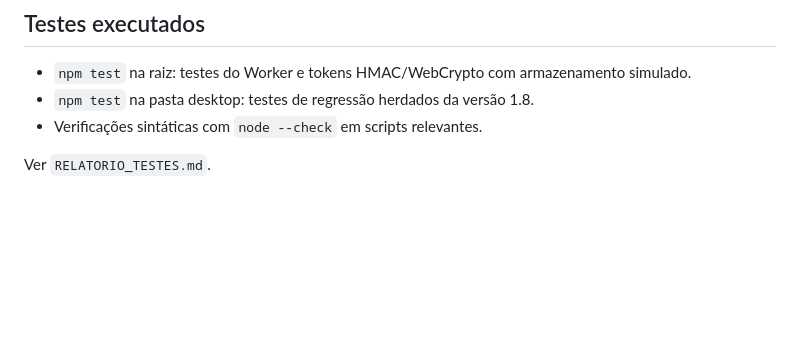
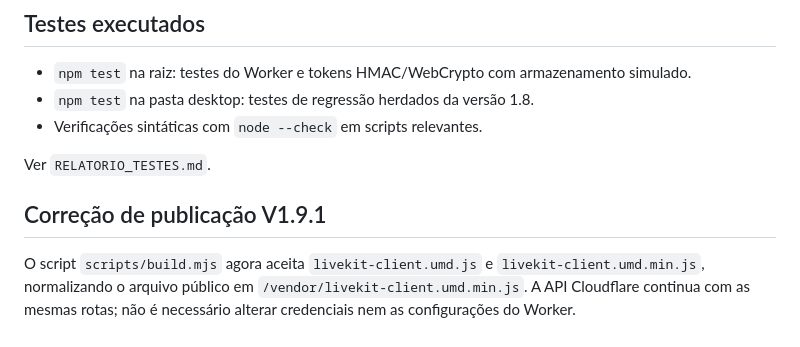
Before and after one commit to Johny1313/broadcast-studio-salas, a Markdown page: README.md, the part around the change. Drawn GitHub-style; blank space fills up the shorter version.

```diff
--- a/README.md
+++ b/README.md
@@ -93,3 +93,8 @@ Para testar chamadas reais em desenvolvimento, crie seu próprio `.dev.vars` (ba
 - Verificações sintáticas com `node --check` em scripts relevantes.
 
 Ver `RELATORIO_TESTES.md`.
+
+
+## Correção de publicação V1.9.1
+O script `scripts/build.mjs` agora aceita `livekit-client.umd.js` e `livekit-client.umd.min.js`, normalizando o arquivo público em `/vendor/livekit-client.umd.min.js`.
+A API Cloudflare continua com as mesmas rotas; não é necessário alterar credenciais nem as configurações do Worker.
```
